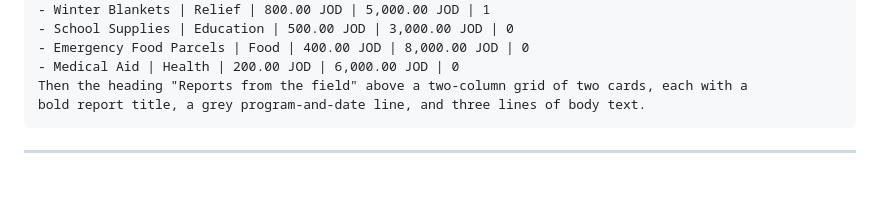
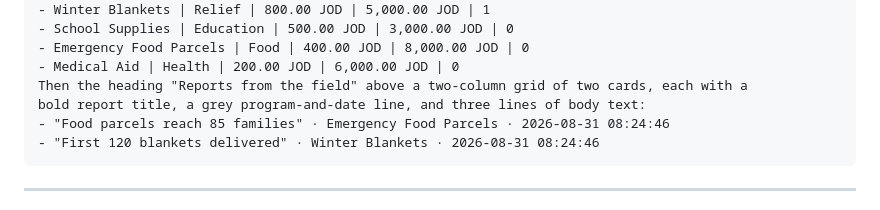
Before and after one commit to MayaHelmi/hopebridge-charity-platform, a Markdown page: docs/stitch-wireframe-prompts.md, the part around the change. Drawn GitHub-style; blank space fills up the shorter version.

Commit message:
Name the reports in the public pages prompt

````diff
--- a/docs/stitch-wireframe-prompts.md
+++ b/docs/stitch-wireframe-prompts.md
@@ -480,7 +480,9 @@ Then the heading "How each program is doing" above a table. Header row "Program
 - Emergency Food Parcels | Food | 400.00 JOD | 8,000.00 JOD | 0
 - Medical Aid | Health | 200.00 JOD | 6,000.00 JOD | 0
 Then the heading "Reports from the field" above a two-column grid of two cards, each with a
-bold report title, a grey program-and-date line, and three lines of body text.
+bold report title, a grey program-and-date line, and three lines of body text:
+- "Food parcels reach 85 families" · Emergency Food Parcels · 2026-08-31 08:24:46
+- "First 120 blankets delivered" · Winter Blankets · 2026-08-31 08:24:46
 ```
 
 ---
````
